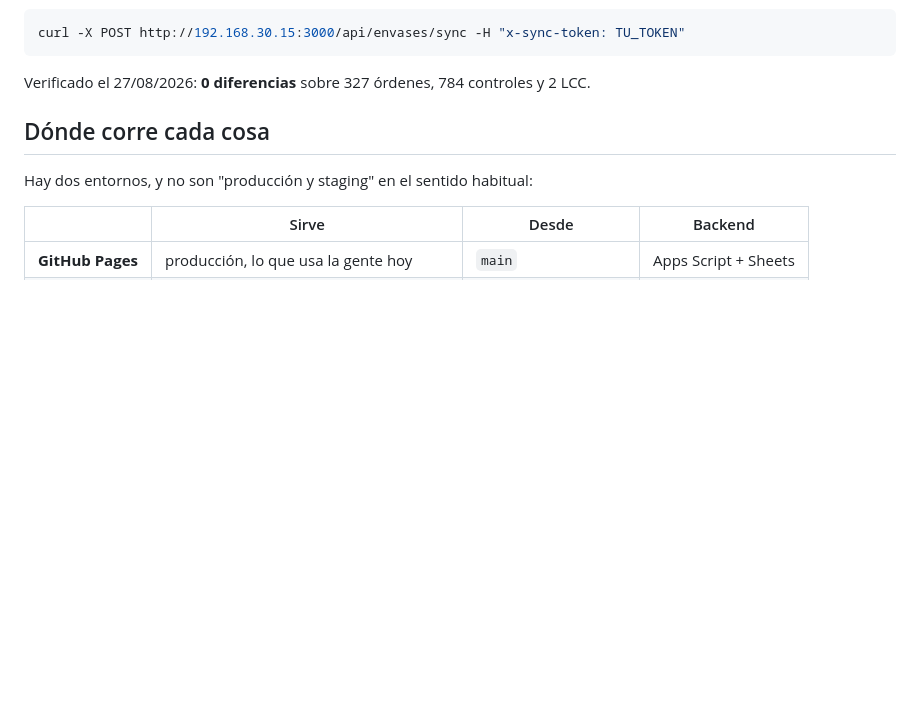
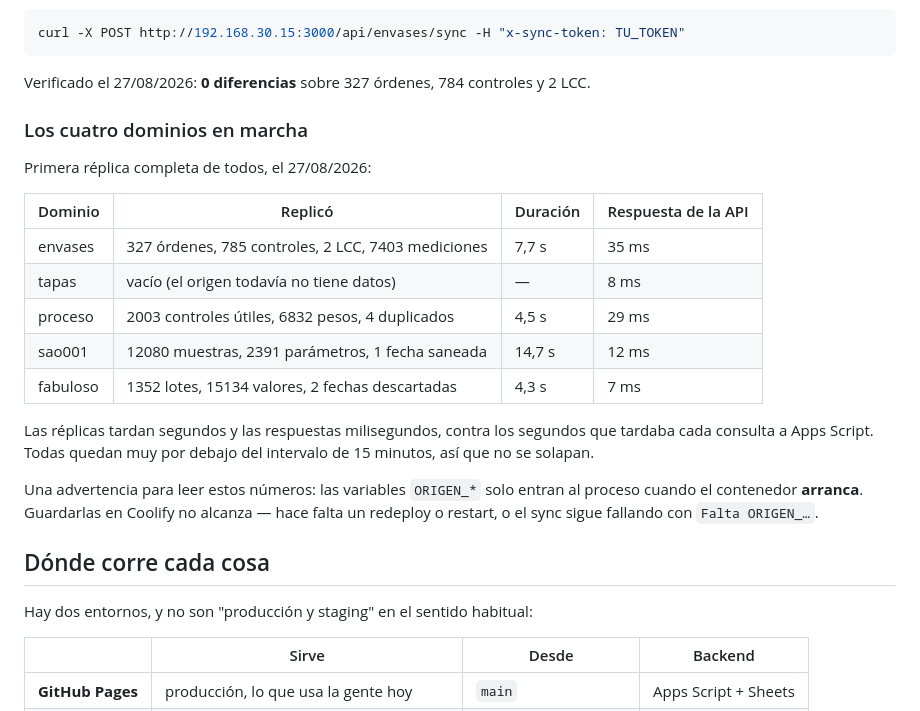
Before and after one commit to Vessena-Repositorio/control-gmp-app, a Markdown page: MIGRACION.md, the part around the change. GitHub-like rendering; blank space fills up the shorter version.

Commit message:
Registrar la primera replica completa de los cuatro dominios
Conteos, duraciones y tiempos de respuesta del 27/08/2026, mas la advertencia
de que las variables ORIGEN_* solo entran al proceso cuando el contenedor
arranca: guardarlas en Coolify no alcanza.

Co-Authored-By: Claude Opus 5 <noreply@anthropic.com>

```diff
--- a/MIGRACION.md
+++ b/MIGRACION.md
@@ -181,6 +181,27 @@ curl -X POST http://192.168.30.15:3000/api/envases/sync -H "x-sync-token: TU_TOK
 
 Verificado el 27/08/2026: **0 diferencias** sobre 327 órdenes, 784 controles y
 2 LCC.
+
+### Los cuatro dominios en marcha
+
+Primera réplica completa de todos, el 27/08/2026:
+
+| Dominio | Replicó | Duración | Respuesta de la API |
+|---|---|---|---|
+| envases | 327 órdenes, 785 controles, 2 LCC, 7403 mediciones | 7,7 s | 35 ms |
+| tapas | vacío (el origen todavía no tiene datos) | — | 8 ms |
+| proceso | 2003 controles útiles, 6832 pesos, 4 duplicados | 4,5 s | 29 ms |
+| sao001 | 12080 muestras, 2391 parámetros, 1 fecha saneada | 14,7 s | 12 ms |
+| fabuloso | 1352 lotes, 15134 valores, 2 fechas descartadas | 4,3 s | 7 ms |
+
+Las réplicas tardan segundos y las respuestas milisegundos, contra los segundos
+que tardaba cada consulta a Apps Script. Todas quedan muy por debajo del
+intervalo de 15 minutos, así que no se solapan.
+
+Una advertencia para leer estos números: las variables `ORIGEN_*` solo entran al
+proceso cuando el contenedor **arranca**. Guardarlas en Coolify no alcanza —
+hace falta un redeploy o restart, o el sync sigue fallando con
+`Falta ORIGEN_…`.
 
 ## Dónde corre cada cosa
 
```
